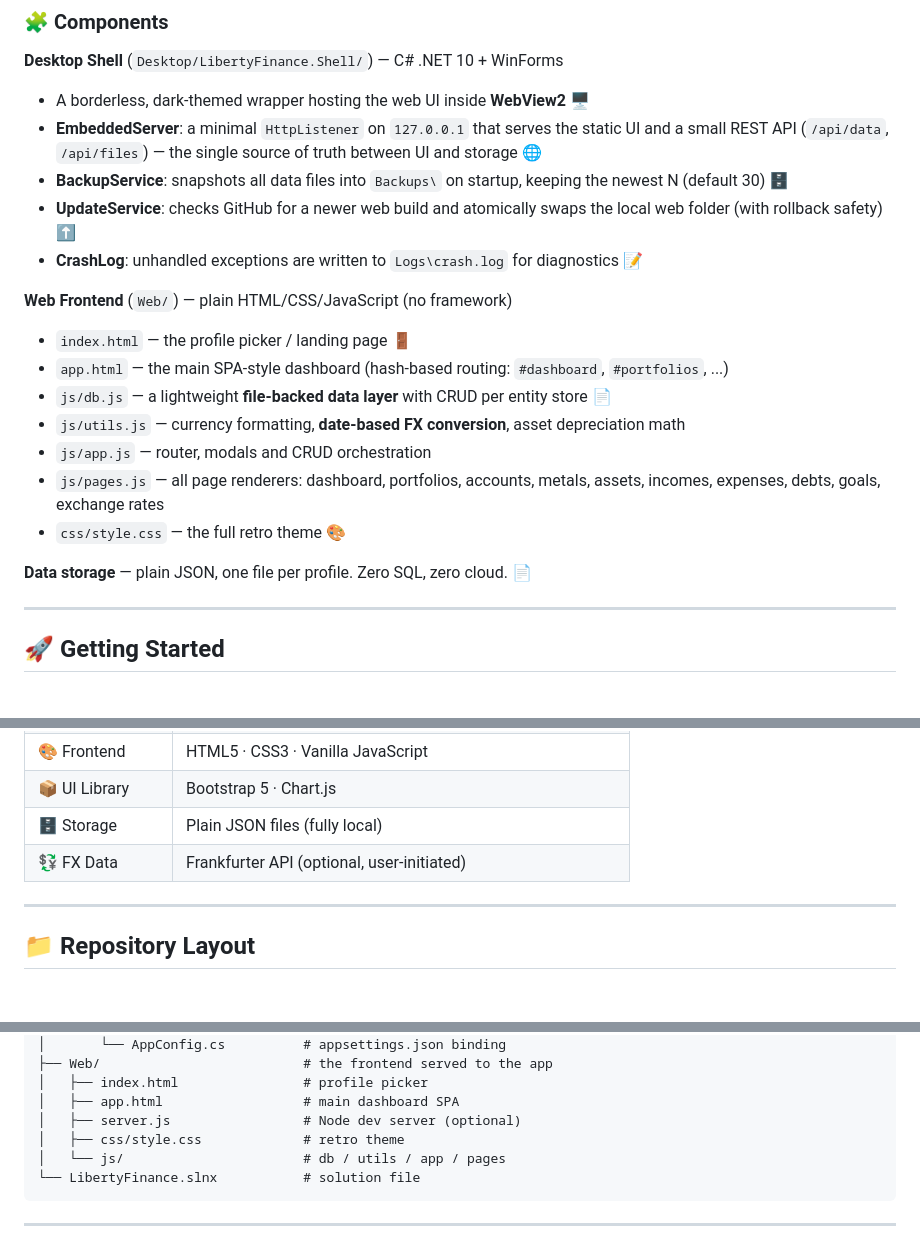
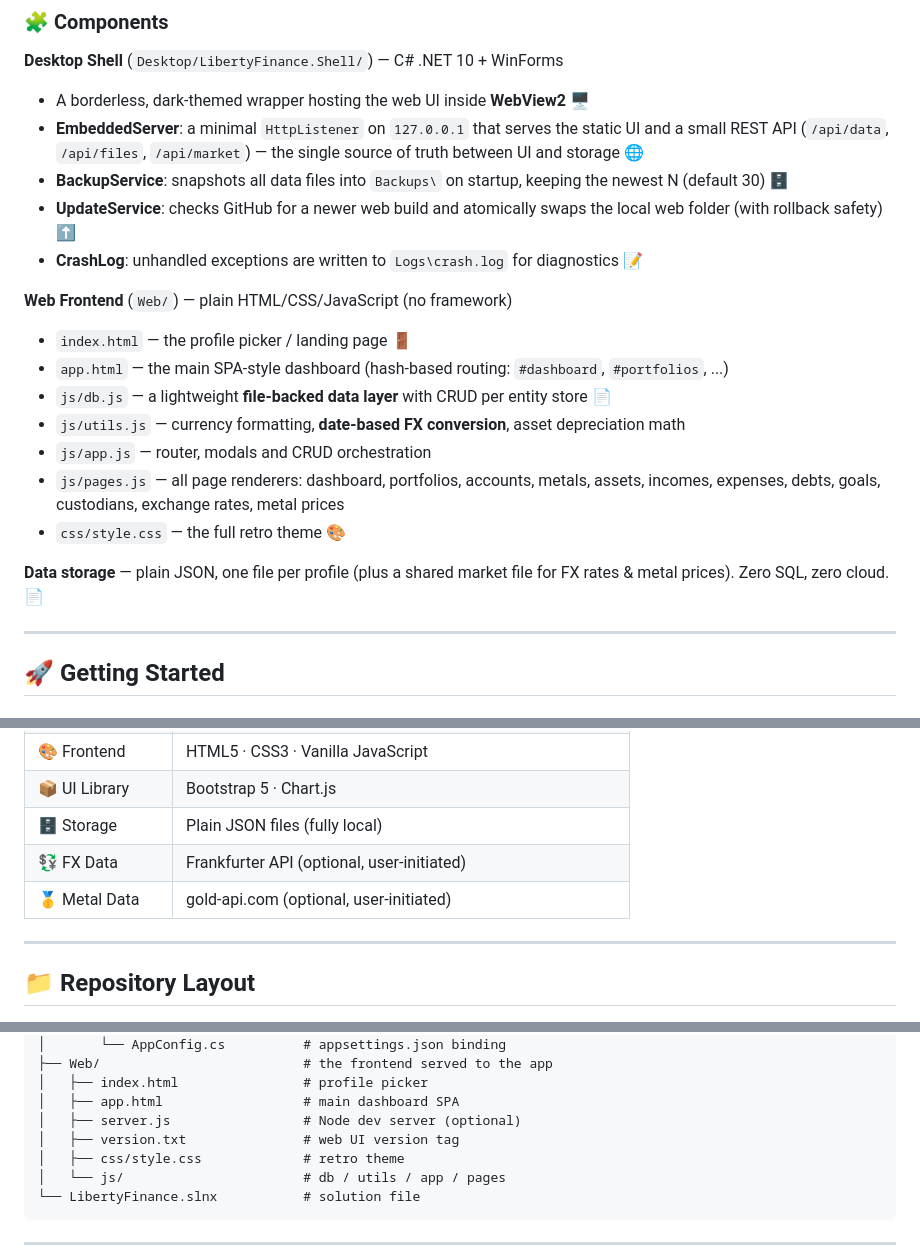
Before and after one commit to barretobit/LibertyFinance, a Markdown page: README.md, 3 parts joined by grey strips. GitHub-like rendering; blank space fills up the shorter version.

```diff
--- a/README.md
+++ b/README.md
@@ -144,7 +151,7 @@ Delete your data folder and nobody can ever recover it. **What's yours stays you
 **Desktop Shell** (`Desktop/LibertyFinance.Shell/`) — C# .NET 10 + WinForms
 
 - A borderless, dark-themed wrapper hosting the web UI inside **WebView2** 🖥️
-- **EmbeddedServer**: a minimal `HttpListener` on `127.0.0.1` that serves the static UI and a small REST API (`/api/data`, `/api/files`) — the single source of truth between UI and storage 🌐
+- **EmbeddedServer**: a minimal `HttpListener` on `127.0.0.1` that serves the static UI and a small REST API (`/api/data`, `/api/files`, `/api/market`) — the single source of truth between UI and storage 🌐
 - **BackupService**: snapshots all data files into `Backups\` on startup, keeping the newest N (default 30) 🗄️
 - **UpdateService**: checks GitHub for a newer web build and atomically swaps the local web folder (with rollback safety) ⬆️
 - **CrashLog**: unhandled exceptions are written to `Logs\crash.log` for diagnostics 📝
@@ -156,10 +163,10 @@ Delete your data folder and nobody can ever recover it. **What's yours stays you
 - `js/db.js` — a lightweight **file-backed data layer** with CRUD per entity store 📄
 - `js/utils.js` — currency formatting, **date-based FX conversion**, asset depreciation math
 - `js/app.js` — router, modals and CRUD orchestration
-- `js/pages.js` — all page renderers: dashboard, portfolios, accounts, metals, assets, incomes, expenses, debts, goals, exchange rates
+- `js/pages.js` — all page renderers: dashboard, portfolios, accounts, metals, assets, incomes, expenses, debts, goals, custodians, exchange rates, metal prices
 - `css/style.css` — the full retro theme 🎨
 
-**Data storage** — plain JSON, one file per profile. Zero SQL, zero cloud. 📄
+**Data storage** — plain JSON, one file per profile (plus a shared market file for FX rates & metal prices). Zero SQL, zero cloud. 📄
 
 ---
 
@@ -209,6 +216,7 @@ node Web/server.js
 | 📦 UI Library    | Bootstrap 5 · Chart.js                                    |
 | 🗄️ Storage       | Plain JSON files (fully local)                            |
 | 💱 FX Data       | Frankfurter API (optional, user-initiated)                |
+| 🥇 Metal Data    | gold-api.com (optional, user-initiated)                   |
 
 ---
 
@@ -228,6 +236,7 @@ LibertyFinance/
 │   ├── index.html                # profile picker
 │   ├── app.html                  # main dashboard SPA
 │   ├── server.js                 # Node dev server (optional)
+│   ├── version.txt               # web UI version tag
 │   ├── css/style.css             # retro theme
 │   └── js/                       # db / utils / app / pages
 └── LibertyFinance.slnx           # solution file
```
Also changed, not shown: other parts of README.md (+15 -8 lines).
